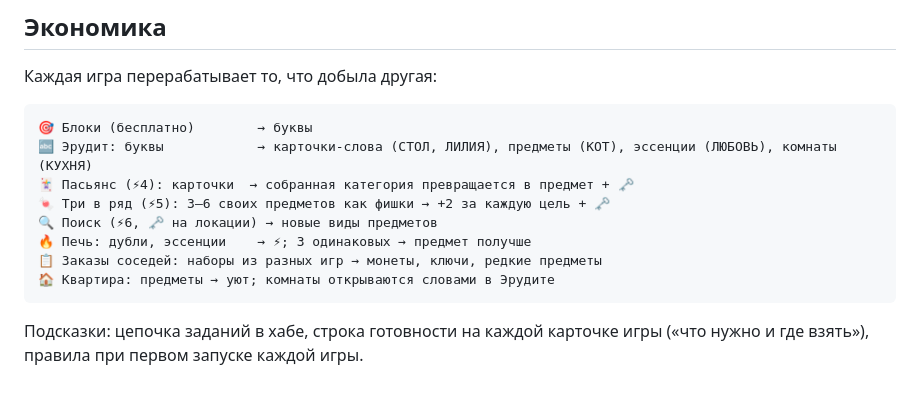
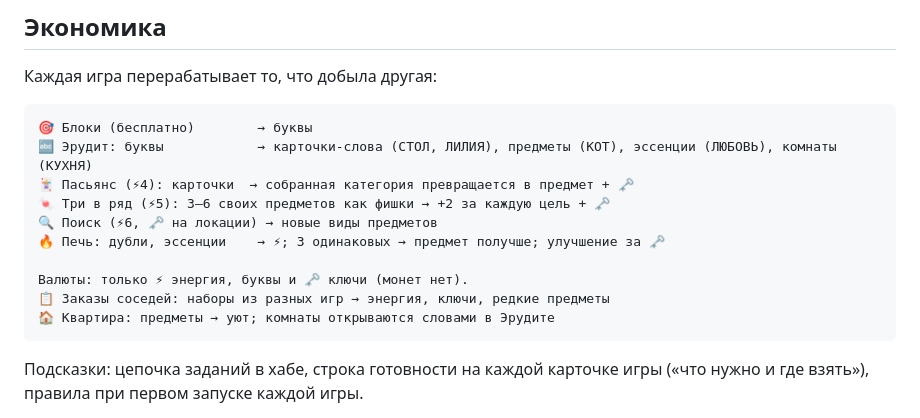
Before and after one commit to pavel-cherkun/uyutnye-slova, a Markdown page: README.md, the part around the change. Rendered like a GitHub page; blank space fills up the shorter version.

````diff
--- a/README.md
+++ b/README.md
@@ -20,8 +20,10 @@ node serve.mjs
 🃏 Пасьянс (⚡4): карточки  → собранная категория превращается в предмет + 🗝️
 🍬 Три в ряд (⚡5): 3–6 своих предметов как фишки → +2 за каждую цель + 🗝️
 🔍 Поиск (⚡6, 🗝️ на локации) → новые виды предметов
-🔥 Печь: дубли, эссенции    → ⚡; 3 одинаковых → предмет получше
-📋 Заказы соседей: наборы из разных игр → монеты, ключи, редкие предметы
+🔥 Печь: дубли, эссенции    → ⚡; 3 одинаковых → предмет получше; улучшение за 🗝️
+
+Валюты: только ⚡ энергия, буквы и 🗝️ ключи (монет нет).
+📋 Заказы соседей: наборы из разных игр → энергия, ключи, редкие предметы
 🏠 Квартира: предметы → уют; комнаты открываются словами в Эрудите
 ```
 
````
